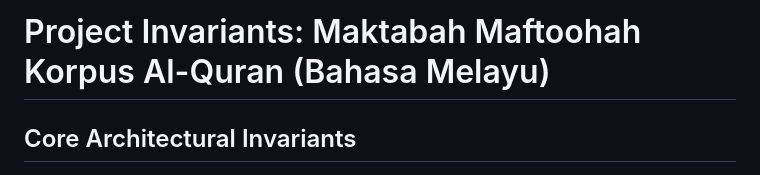
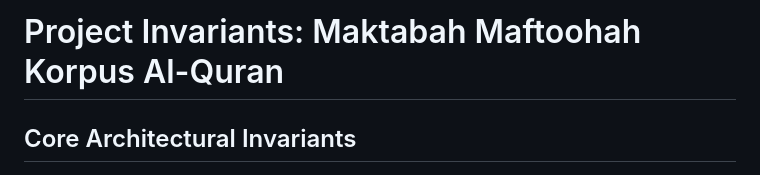
Before and after one commit to maktabah-maftoohah/korpus-quran, a Markdown page: AGENTS.md, the part around the change. Drawn GitHub-style.

```diff
--- a/AGENTS.md
+++ b/AGENTS.md
@@ -1,4 +1,4 @@
-# Project Invariants: Maktabah Maftoohah Korpus Al-Quran (Bahasa Melayu)
+# Project Invariants: Maktabah Maftoohah Korpus Al-Quran
 
 ## Core Architectural Invariants
 1. **GitHub Pages Subpath Compatibility**:
```
Also changed, not shown: README.md (+6 -6 lines), assets/logo.png, assets/og-banner.jpg, assets/site-banner.png, 11 other files.
